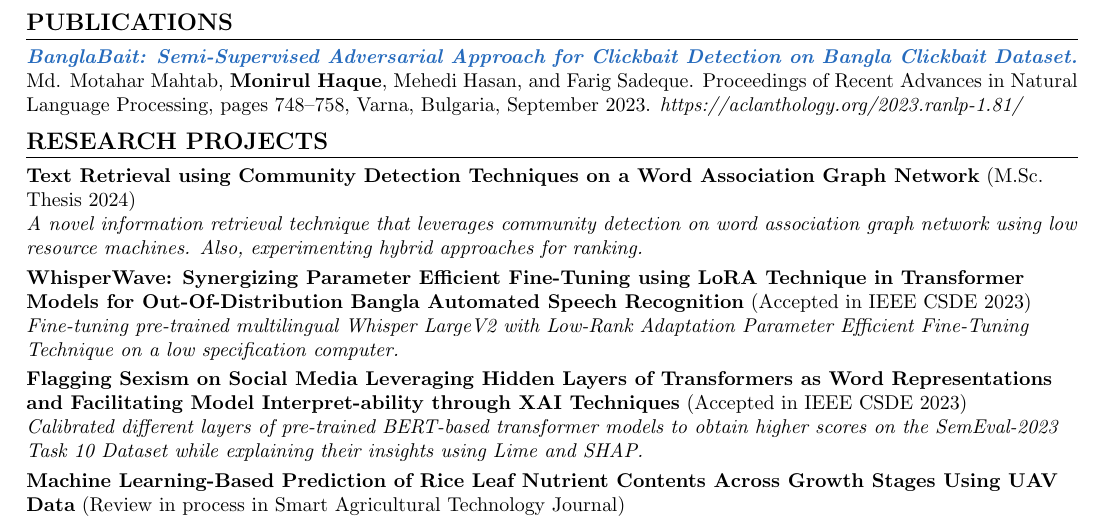
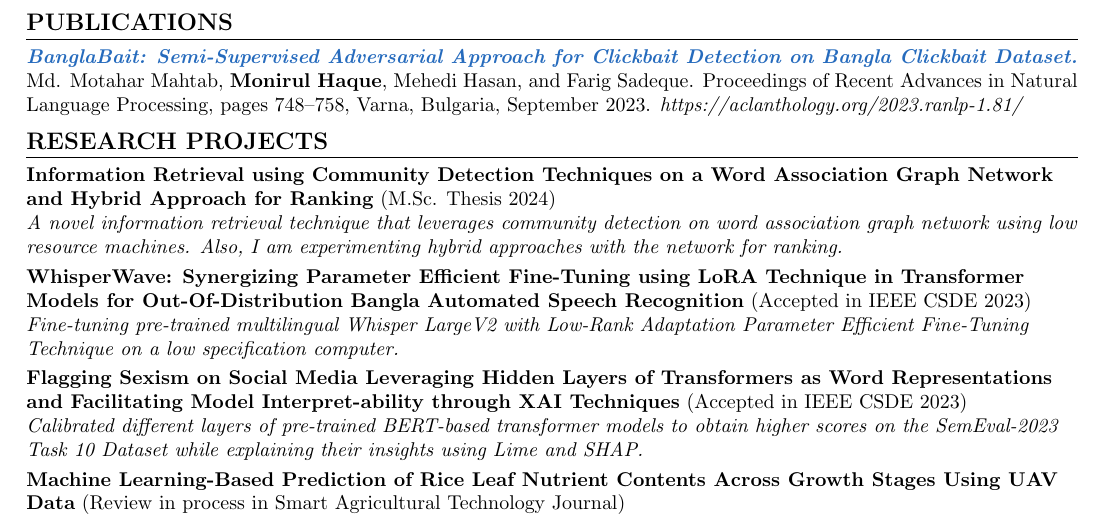
Before and after one commit to monirulHaque/monirulHaque, a LaTeX CV (Resume.tex): part of page 1 of 2, cut so that both start at the same text. Compiled offline with pdfLaTeX.

Commit message:
Updated M.Sc. Thesis.

```diff
--- a/Resume.tex
+++ b/Resume.tex
@@ -192,8 +192,8 @@ Natural Language Processing, Computer Vision, Generative Adversarial Network, Te
 
 %-----------Research Projects-----------
 \section{RESEARCH PROJECTS}
-\textbf{Text Retrieval using Community Detection Techniques on a Word Association Graph Network} (M.Sc. Thesis 2024)\\
-\emph{A novel information retrieval technique that leverages community detection on word association graph network using low resource machines. Also, experimenting hybrid approaches for ranking.} \\
+\textbf{Information Retrieval using Community Detection Techniques on a Word Association Graph Network and Hybrid Approach for Ranking} (M.Sc. Thesis 2024)\\
+\emph{A novel information retrieval technique that leverages community detection on word association graph network using low resource machines. Also, I am experimenting hybrid approaches with the network for ranking.} \\
 \vspace{0.04in}
 \textbf{WhisperWave: Synergizing Parameter Efficient Fine-Tuning using LoRA Technique in Transformer Models for Out-Of-Distribution Bangla Automated Speech Recognition} (Accepted in IEEE CSDE 2023) \\
 \emph{Fine-tuning pre-trained multilingual Whisper LargeV2 with Low-Rank Adaptation Parameter Efficient Fine-Tuning Technique on a low specification computer.} \\
```
Also changed, not shown: PDF/Resume.pdf, 1 other file.
